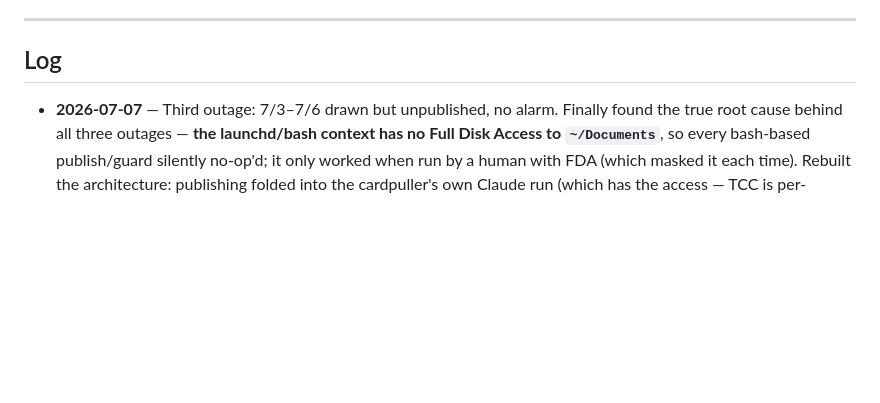
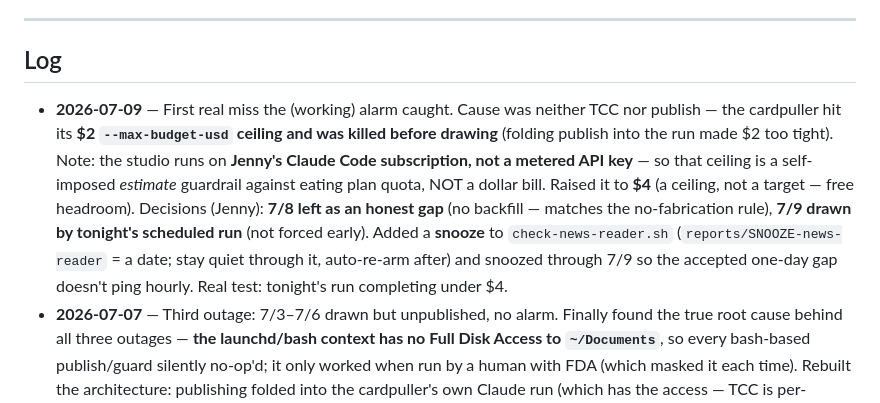
Before and after one commit to jennyqueenofswords/news-reader, a Markdown page: STATE.md, the part around the change. Rendered like a GitHub page; blank space fills up the shorter version.

Commit message:
state: 7/8 budget-kill (raised $2→$4), 7/8 gap kept, alarm snooze added

```diff
--- a/STATE.md
+++ b/STATE.md
@@ -54,6 +54,7 @@ Run by hand anytime: `cd ~/Documents/GitHub/news-reader && ./publish.sh`
 
 ## Log
 
+- **2026-07-09** — First real miss the (working) alarm caught. Cause was neither TCC nor publish — the cardpuller hit its **$2 `--max-budget-usd` ceiling and was killed before drawing** (folding publish into the run made $2 too tight). Note: the studio runs on **Jenny's Claude Code subscription, not a metered API key** — so that ceiling is a self-imposed *estimate* guardrail against eating plan quota, NOT a dollar bill. Raised it to **$4** (a ceiling, not a target — free headroom). Decisions (Jenny): **7/8 left as an honest gap** (no backfill — matches the no-fabrication rule), **7/9 drawn by tonight's scheduled run** (not forced early). Added a **snooze** to `check-news-reader.sh` (`reports/SNOOZE-news-reader` = a date; stay quiet through it, auto-re-arm after) and snoozed through 7/9 so the accepted one-day gap doesn't ping hourly. Real test: tonight's run completing under $4.
 - **2026-07-07** — Third outage: 7/3–7/6 drawn but unpublished, no alarm. Finally found the true root cause behind all three outages — **the launchd/bash context has no Full Disk Access to `~/Documents`**, so every bash-based publish/guard silently no-op'd; it only worked when run by a human with FDA (which masked it each time). Rebuilt the architecture: publishing folded into the cardpuller's own Claude run (which has the access — TCC is per-binary), alarm rewritten to be web-only (curls the live site, needs no local access, verified running under launchd). Two auto-mode classifier blocks along the way (ad-hoc re-signing a bash copy for scoped FDA; wiring a new `claude --dangerously-skip-permissions` agent) — both correctly deferred to Jenny, and both nudged toward the simpler "keep it in the cardpuller" design. Net: **zero new OS permissions.** Caught the site up through 7/6 by hand. Real test = tonight's unattended run.
 - **2026-07-03 (pm)** — Addressed the overnight-sleep timing (the reason 7/2 drew at 9am not 9pm). `caffeinate` alone can't hold a closed lid awake, so: (a) added `caffeinate -i -w $$` to `run-studio.sh` to keep the Mac awake *during* a run; (b) switched the launchd job from `StartInterval 3600` (relative to load) to `StartCalendarInterval` at minute :01 (clock-aligned hourly) so the 9:01pm run lands right after a 9:00pm wake; (c) **still needs Jenny to run once:** `sudo pmset repeat wakeorpoweron MTWRFSU 21:00:00` to schedule the nightly wake. Works from sleep even with the lid closed; does NOT wake a fully-shut-down Mac. Verify with `pmset -g sched`, undo with `sudo pmset repeat cancel`.
 - **2026-07-03** — The 7/2 card was drawn but hadn't published; the guard *ran* the night of 7/2 but reported "current" and didn't heal. Two root causes: (1) the Mac slept through the 9–11pm window, so the cardpuller ran 22:18→09:17 and the card file landed the same instant the guard checked it (a race); (2) worse, `run-studio.sh` did `exit 0` whenever no shape was scheduled — *before* reaching the guard — so the guard only ever ran in the 9–11pm cardpuller window, never on the other 21 hourly passes that would have caught the race. Fixed: extracted the guard into a `news_reader_guard()` function called on BOTH the no-shapes path and the after-shapes path, so it truly runs every hour. Manually healed 7/2 (now live). Verified the guard fires on the no-shapes path.
```
